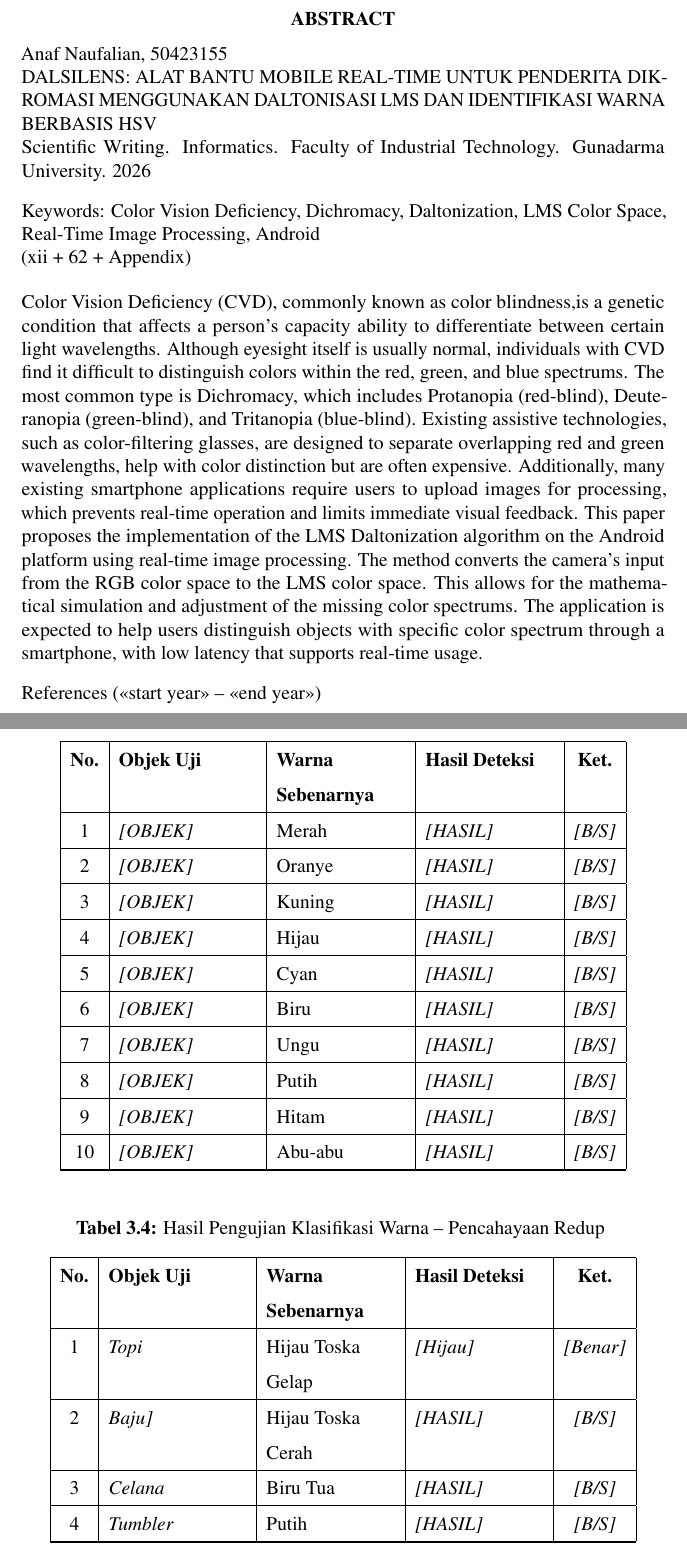
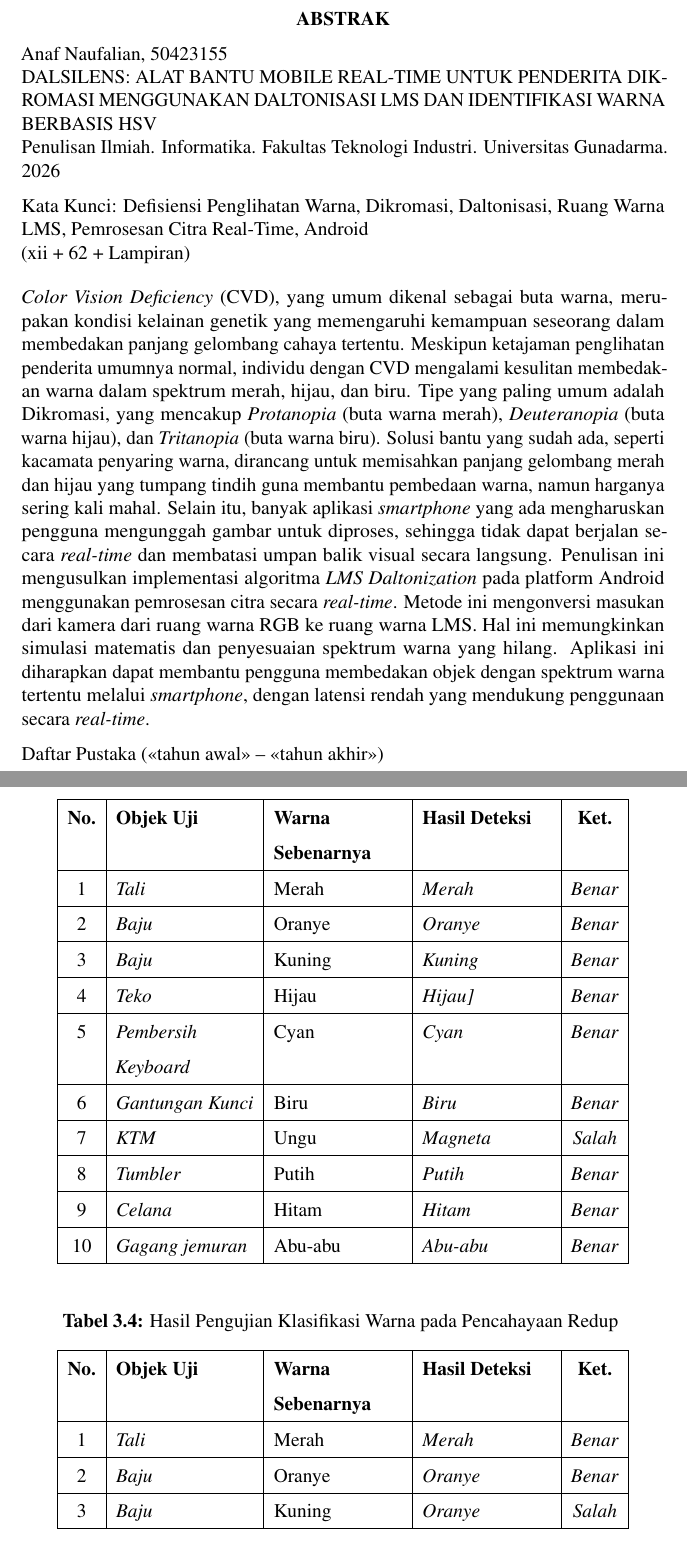
Before and after one commit to kafri8889/Dalsilens-gundar, a LaTeX thesis (main.tex, which reads bagian/bab3-pembahasan.tex, halaman/abstrak.tex): two parts of pages 4 and 51 of 70, joined at a grey line, cut at the place of the change. Compiled offline with pdfLaTeX.

Commit message:
Complete: Color classification test

```diff
--- a/bagian/bab3-pembahasan.tex
+++ b/bagian/bab3-pembahasan.tex
@@ -631,20 +625,20 @@ Hasil pengujian pada setiap kondisi pencahayaan disajikan pada Tabel~\ref{tab:ak
   \endhead
   \hline
   \endfoot
-  1  & \textit{[OBJEK]} & Merah   & \textit{[HASIL]} & \textit{[B/S]} \\ \hline
-  2  & \textit{[OBJEK]} & Oranye  & \textit{[HASIL]} & \textit{[B/S]} \\ \hline
-  3  & \textit{[OBJEK]} & Kuning  & \textit{[HASIL]} & \textit{[B/S]} \\ \hline
-  4  & \textit{[OBJEK]} & Hijau   & \textit{[HASIL]} & \textit{[B/S]} \\ \hline
-  5  & \textit{[OBJEK]} & Cyan    & \textit{[HASIL]} & \textit{[B/S]} \\ \hline
-  6  & \textit{[OBJEK]} & Biru    & \textit{[HASIL]} & \textit{[B/S]} \\ \hline
-  7  & \textit{[OBJEK]} & Ungu    & \textit{[HASIL]} & \textit{[B/S]} \\ \hline
-  8  & \textit{[OBJEK]} & Putih   & \textit{[HASIL]} & \textit{[B/S]} \\ \hline
-  9  & \textit{[OBJEK]} & Hitam   & \textit{[HASIL]} & \textit{[B/S]} \\ \hline
-  10 & \textit{[OBJEK]} & Abu-abu & \textit{[HASIL]} & \textit{[B/S]} \\ \hline
+  1  & \textit{Tali} & Merah   & \textit{Merah} & \textit{Benar} \\ \hline
+  2  & \textit{Baju} & Oranye   & \textit{Oranye} & \textit{Benar} \\ \hline
+  3  & \textit{Baju} & Kuning  & \textit{Kuning} & \textit{Benar} \\ \hline
+  4  & \textit{Teko} & Hijau   & \textit{Hijau]} & \textit{Benar} \\ \hline
+  5  & \textit{Pembersih Keyboard} & Cyan    & \textit{Cyan} & \textit{Benar} \\ \hline
+  6  & \textit{Gantungan Kunci} & Biru    & \textit{Biru} & \textit{Benar} \\ \hline
+  7  & \textit{KTM} & Ungu    & \textit{Magneta} & \textit{Salah} \\ \hline
+  8  & \textit{Tumbler} & Putih   & \textit{Putih} & \textit{Benar} \\ \hline
+  9  & \textit{Celana} & Hitam   & \textit{Hitam} & \textit{Benar} \\ \hline
+  10 & \textit{Gagang jemuran} & Abu-abu & \textit{Abu-abu} & \textit{Benar} \\ \hline
 \end{longtable}
 
 \begin{longtable}{|c|>{\raggedright\arraybackslash}p{3cm}|>{\raggedright\arraybackslash}p{2.8cm}|>{\raggedright\arraybackslash}p{2.8cm}|c|}
-  \caption{Hasil Pengujian Klasifikasi Warna – Pencahayaan Redup}
+  \caption{Hasil Pengujian Klasifikasi Warna pada Pencahayaan Redup}
   \label{tab:akurasi-redup} \\
   \hline
   \textbf{No.} & \textbf{Objek Uji} & \textbf{Warna Sebenarnya} & \textbf{Hasil Deteksi} & \textbf{Ket.} \\
@@ -657,8 +651,7 @@ Hasil pengujian pada setiap kondisi pencahayaan disajikan pada Tabel~\ref{tab:ak
   \endhead
   \hline
   \endfoot
-  1  & \textit{Topi} & Hijau Toska Gelap   & \textit{[Hijau]} & \textit{[Benar]} \\ \hline
-  2  & \textit{Baju]} & Hijau Toska Cerah   & \textit{[HASIL]} & \textit{[B/S]} \\ \hline
-  3  & \textit{Celana} & Biru Tua  & \textit{[HASIL]} & \textit{[B/S]} \\ \hline
-  4  & \textit{Tumbler} & Putih   & \textit{[HASIL]} & \textit{[B/S]} \\ \hline
-  5  & \textit{Kursi} & Oranye Gelap    & \textit{[HASIL]} & \textit{[B/S]} \\ \hline
+  1  & \textit{Tali} & Merah   & \textit{Merah} & \textit{Benar} \\ \hline
+  2  & \textit{Baju} & Oranye   & \textit{Oranye} & \textit{Benar} \\ \hline
+  3  & \textit{Baju} & Kuning  & \textit{Oranye} & \textit{Salah} \\ \hline
+  4  & \textit{Teko} & Hijau   & \textit{Hijau} & \textit{Benar} \\ \hline
--- a/halaman/abstrak.tex
+++ b/halaman/abstrak.tex
@@ -9,23 +9,56 @@
 
 {\singlespacing
 
-%% ---- Abstrak Bahasa Indonesia ----
+% ---- Abstrak Bahasa Indonesia ----
+\begin{center}
+  {\bfseries ABSTRAK}
+\end{center}
+
+\noindent
+\NamaMahasiswa, \NPM \\
+\MakeUppercase{\JudulPISatu}\\
+Penulisan Ilmiah. Informatika. Fakultas Teknologi Industri. Universitas Gunadarma. \Tahun
+
+\noindent
+Kata Kunci: \KataKunci\\
+(xii + 62 + Lampiran)
+
+\medskip
+\noindent
+% Isi abstrak – maksimum 200 kata, 1 paragraf
+\textit{Color Vision Deficiency} (CVD), yang umum dikenal sebagai buta warna, merupakan kondisi kelainan genetik yang memengaruhi kemampuan seseorang dalam membedakan panjang gelombang cahaya tertentu.
+Meskipun ketajaman penglihatan penderita umumnya normal, individu dengan CVD mengalami kesulitan membedakan warna dalam spektrum merah, hijau, dan biru.
+Tipe yang paling umum adalah Dikromasi, yang mencakup \textit{Protanopia} (buta warna merah), \textit{Deuteranopia} (buta warna hijau), dan \textit{Tritanopia} (buta warna biru).
+Solusi bantu yang sudah ada, seperti kacamata penyaring warna, dirancang untuk memisahkan panjang gelombang merah dan hijau yang tumpang tindih guna membantu pembedaan warna, namun harganya sering kali mahal.
+Selain itu, banyak aplikasi \textit{smartphone} yang ada mengharuskan pengguna mengunggah gambar untuk diproses, sehingga tidak dapat berjalan secara \textit{real-time} dan membatasi umpan balik visual secara langsung.
+Penulisan ini mengusulkan implementasi algoritma \textit{LMS Daltonization} pada platform Android menggunakan pemrosesan citra secara \textit{real-time}.
+Metode ini mengonversi masukan dari kamera dari ruang warna RGB ke ruang warna LMS.
+Hal ini memungkinkan simulasi matematis dan penyesuaian spektrum warna yang hilang.
+Aplikasi ini diharapkan dapat membantu pengguna membedakan objek dengan spektrum warna tertentu melalui \textit{smartphone}, dengan latensi rendah yang mendukung penggunaan secara \textit{real-time}.
+
+\noindent
+Daftar Pustaka (<<tahun awal>> -- <<tahun akhir>>)
+
+\vspace{2\baselineskip}
+
+%% ---- Abstract Bahasa Inggris ----
 %\begin{center}
-%  {\bfseries ABSTRAK}
+%  {\bfseries ABSTRACT}
 %\end{center}
 %
 %\noindent
 %\NamaMahasiswa, \NPM \\
 %\MakeUppercase{\JudulPISatu}\\
-%Penulisan Ilmiah. Informatika. Fakultas Teknologi Industri. Universitas Gunadarma. \Tahun
+%Scientific Writing. Informatics. Faculty of Industrial Technology. Gunadarma University. \Tahun
 %
+%\smallskip
 %\noindent
-%Kata Kunci: \KataKunci\\
-%(xii + 62 + Lampiran)
+%Keywords: \Keywords\\
+%(xii + 62 + Appendix)
 %
 %\medskip
 %\noindent
-%% Isi abstrak – maksimum 200 kata, 1 paragraf
+%% Terjemahan abstrak ke Bahasa Inggris – maksimum 200 kata
 %Color Vision Deficiency (CVD), commonly known as color blindness,is a genetic condition that affects a person's capacity ability to differentiate between certain light wavelengths.
 %Although eyesight itself is usually normal, individuals with CVD find it difficult to distinguish colors within the red, green, and blue spectrums.
 %The most common type is Dichromacy, which includes Protanopia (red-blind), Deuteranopia (green-blind), and Tritanopia (blue-blind).
@@ -36,42 +69,9 @@
 %This allows for the mathematical simulation and adjustment of the missing color spectrums.
 %The application is expected to help users distinguish objects with specific color spectrum through a smartphone, with low latency that supports real-time usage.
 %
+%\smallskip
 %\noindent
-%Daftar Pustaka (<<tahun awal>> -- <<tahun akhir>>)
-%
-%\vspace{2\baselineskip}
-
-% ---- Abstract Bahasa Inggris ----
-\begin{center}
-  {\bfseries ABSTRACT}
-\end{center}
-
-\noindent
-\NamaMahasiswa, \NPM \\
-\MakeUppercase{\JudulPISatu}\\
-Scientific Writing. Informatics. Faculty of Industrial Technology. Gunadarma University. \Tahun
-
-\smallskip
-\noindent
-Keywords: \Keywords\\
-(xii + 62 + Appendix)
-
-\medskip
-\noindent
-% Terjemahan abstrak ke Bahasa Inggris – maksimum 200 kata
-Color Vision Deficiency (CVD), commonly known as color blindness,is a genetic condition that affects a person's capacity ability to differentiate between certain light wavelengths.
-Although eyesight itself is usually normal, individuals with CVD find it difficult to distinguish colors within the red, green, and blue spectrums.
-The most common type is Dichromacy, which includes Protanopia (red-blind), Deuteranopia (green-blind), and Tritanopia (blue-blind).
-Existing assistive technologies, such as color-filtering glasses, are designed to separate overlapping red and green wavelengths, help with color distinction but are often expensive.
-Additionally, many existing smartphone applications require users to upload images for processing, which prevents real-time operation and limits immediate visual feedback.
-This paper proposes the implementation of the LMS Daltonization algorithm on the Android platform using real-time image processing.
-The method converts the camera's input from the RGB color space to the LMS color space.
-This allows for the mathematical simulation and adjustment of the missing color spectrums.
-The application is expected to help users distinguish objects with specific color spectrum through a smartphone, with low latency that supports real-time usage.
-
-\smallskip
-\noindent
-References (<<start year>> -- <<end year>>)
+%References (<<start year>> -- <<end year>>)
 
 } % end singlespacing
 
--- a/main.tex
+++ b/main.tex
@@ -228,7 +228,7 @@
 \newcommand{\TanggalACC}{01 Januari 2026}
 \newcommand{\BulanTahun}{Januari 2026}
 \newcommand{\Tahun}{2026}
-\newcommand{\KataKunci}{katakunci1, katakunci2, katakunci3}
+\newcommand{\KataKunci}{Defisiensi Penglihatan Warna, Dikromasi, Daltonisasi, Ruang Warna LMS, Pemrosesan Citra Real-Time, Android}
 \newcommand{\Keywords}{Color Vision Deficiency, Dichromacy, Daltonization, LMS Color Space, Real-Time Image Processing, Android}
 
 % ============================================================
```
Also changed, not shown: bagian/bab4-penutup.tex (+1 -1 lines), bagian/bab3-pembahasan.tex (23 more changed lines).
